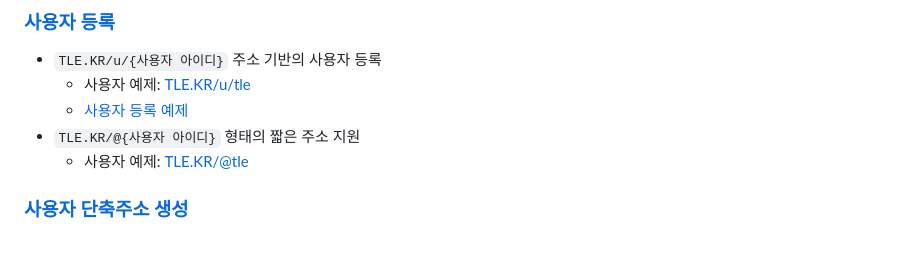
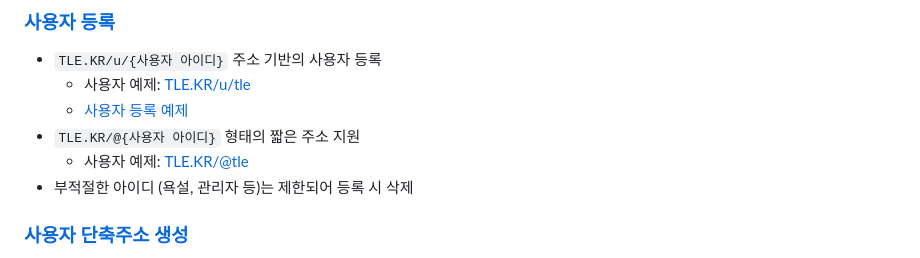
Before and after one commit to OUS-KR/TLE.KR, a Markdown page: README.md, the part around the change. Rendered like a GitHub page.

```diff
--- a/README.md
+++ b/README.md
@@ -9,6 +9,7 @@
   - [사용자 등록 예제](https://github.com/OUS-KR/TLE.KR/issues/1)
 - `TLE.KR/@{사용자 아이디}` 형태의 짧은 주소 지원
   - 사용자 예제: [TLE.KR/@tle](https://tle.kr/@tle)
+- 부적절한 아이디 (욕설, 관리자 등)는 제한되어 등록 시 삭제
 
 ### [사용자 단축주소 생성](https://github.com/OUS-KR/TLE.KR/issues/new?template=02-user-short-url-register-by-issue.yml)
 
```
